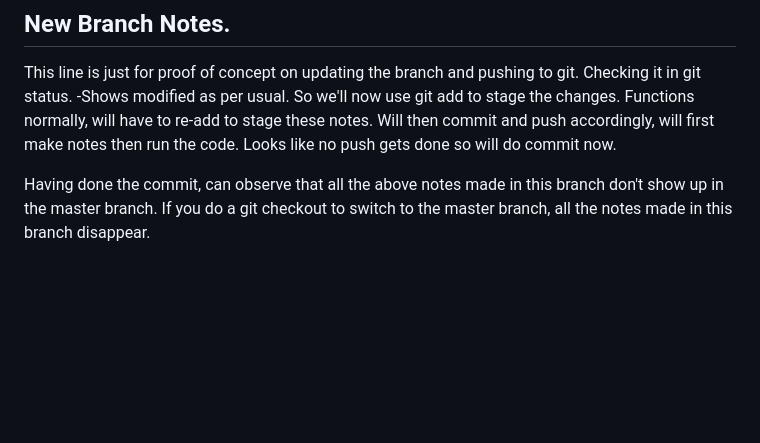
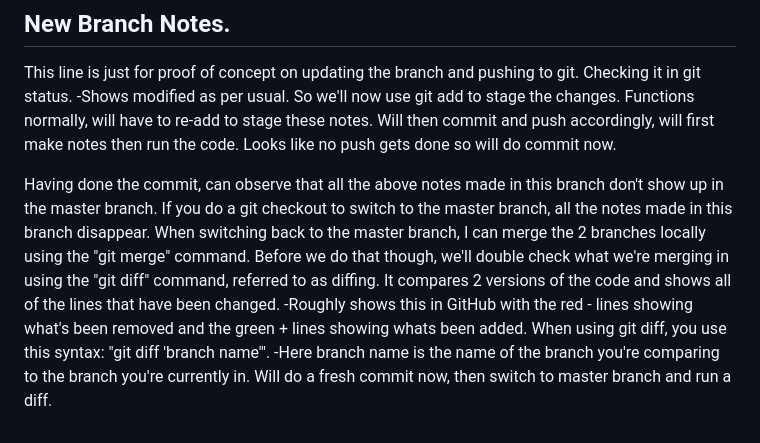
Before and after one commit to Michael-Geel/Demo-Repo2, a Markdown page: README.md, the part around the change. Drawn GitHub-style; blank space fills up the shorter version.

Commit message:
Pre-diff commit

```diff
--- a/README.md
+++ b/README.md
@@ -68,3 +68,10 @@ Looks like no push gets done so will do commit now.
 
 Having done the commit, can observe that all the above notes made in this branch don't show up in the master branch.
 If you do a git checkout to switch to the master branch, all the notes made in this branch disappear.
+When switching back to the master branch, I can merge the 2 branches locally using the "git merge" command.
+Before we do that though, we'll double check what we're merging in using the "git diff" command, referred to as diffing.
+It compares 2 versions of the code and shows all of the lines that have been changed.
+-Roughly shows this in GitHub with the red - lines showing what's been removed and the green + lines showing whats been added.
+When using git diff, you use this syntax: "git diff 'branch name'".
+-Here branch name is the name of the branch you're comparing to the branch you're currently in.
+Will do a fresh commit now, then switch to master branch and run a diff.
```
